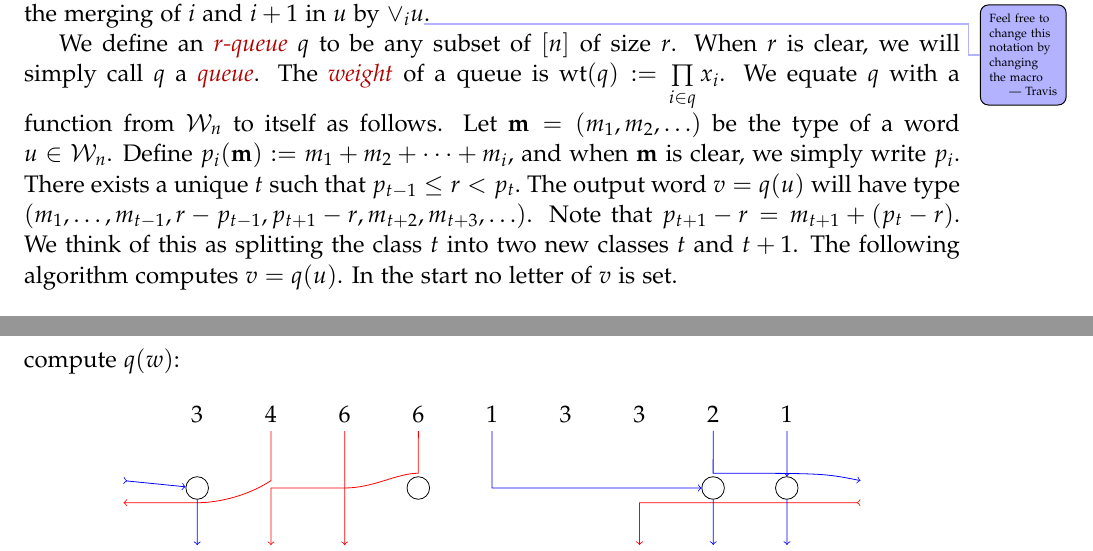
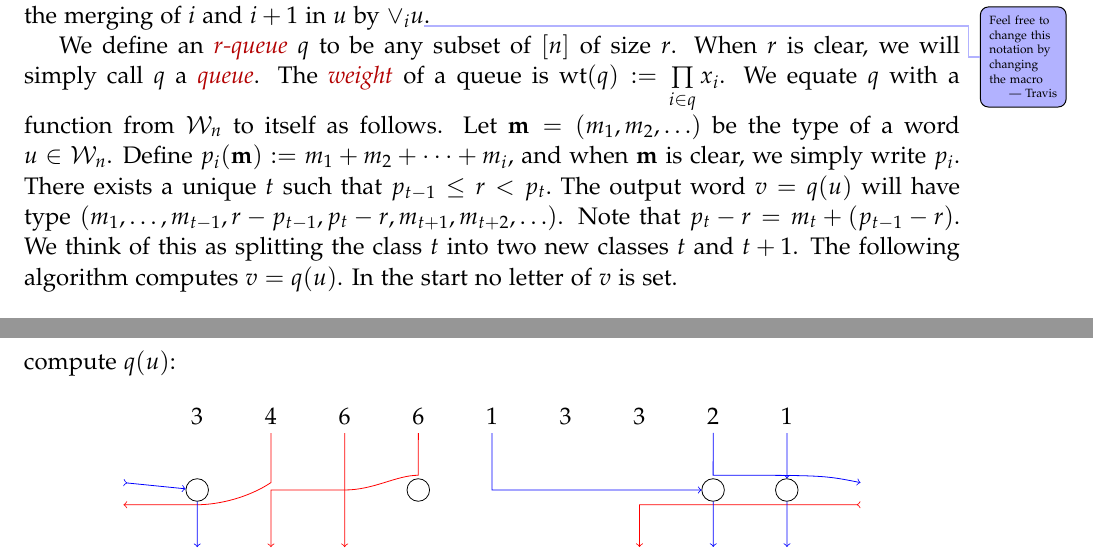
Before and after one commit to darijgr/schur-mlq, a LaTeX document (FPSAC/aas.tex): two parts of pages 2 and 3 of 11, joined at a grey line, cut so that both start at the same text. Compiled offline with pdfLaTeX.

Commit message:
corrections or so i hope

```diff
--- a/FPSAC/aas.tex
+++ b/FPSAC/aas.tex
@@ -291,8 +291,8 @@ There exists a unique $t$ such that
 $
 p_{t-1} \leq r < p_t.
 $
-The output word $v = q(u)$ will have type $(m_1, \dots, m_{t-1}, r-p_{t-1}, p_{t+1}-r, m_{t+2}, m_{t+3}, \ldots)$.
-Note that $p_{t+1} - r = m_{t+1} + (p_t - r)$.
+The output word $v = q(u)$ will have type $(m_1, \dots, m_{t-1}, r-p_{t-1}, p_{t}-r, m_{t+1}, m_{t+2}, \ldots)$.
+Note that $p_{t} - r = m_{t} + (p_{t-1} - r)$.
 We think of this as splitting the class $t$ into two new classes $t$ and $t+1$. The following algorithm computes $v = q(u)$. In the start no letter of $v$ is set.
 
 \begin{description}
@@ -314,7 +314,7 @@ We think of this as splitting the class $t$ into two new classes $t$ and $t+1$.
 \label{ex:first_queue}
 We consider the $4$-queue $q = \{1, 4, 8, 9\}$ and the word $u = 346613321$.
 Thus, the type of $u$ is $\mm = (2, 1, 3, 1, 0, 2, 0, \ldots)$ with $p_2 = 3$ and $p_3 = 6$, and so $t = 3$.
-To compute $q(w)$:
+To compute $q(u)$:
 \[
 \begin{tikzpicture}[scale=1.3]
 \node (i1) at (1,1) {$3$};
```
